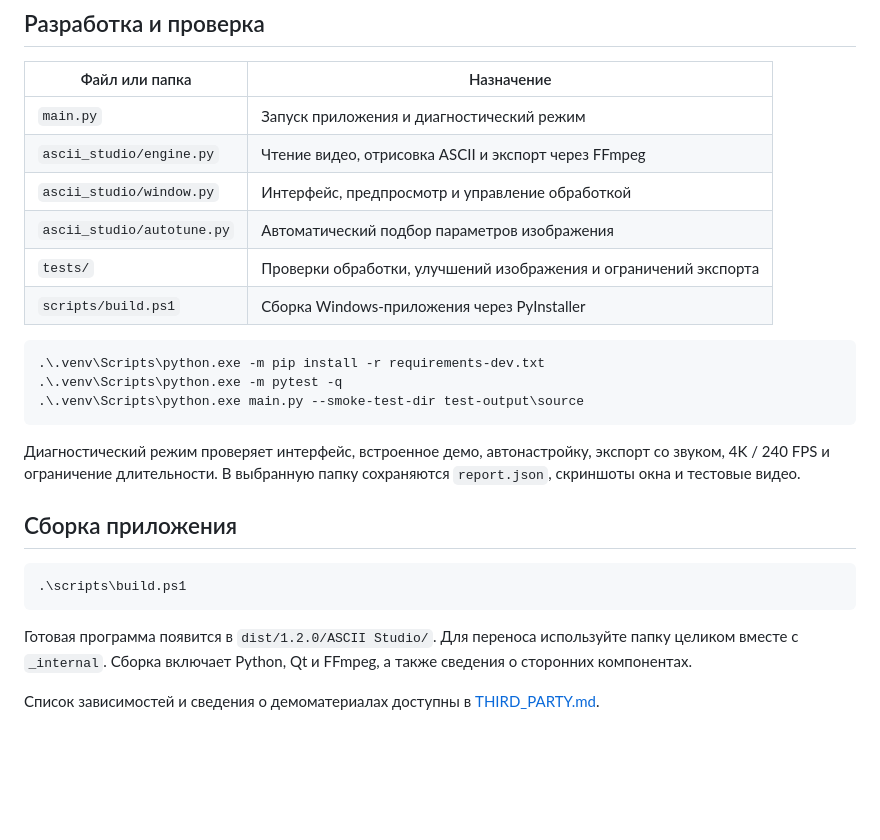
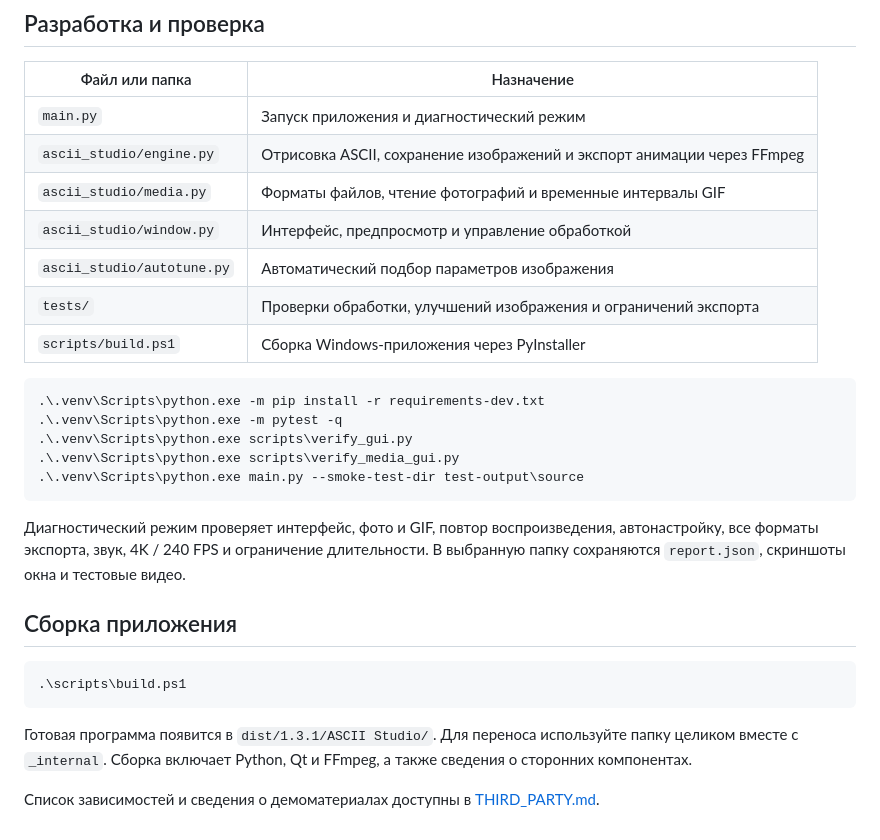
Before and after one commit to KENTAVRUS/ascii-studio, a Markdown page: README.md, the part around one of its changes. GitHub-like rendering; blank space fills up the shorter version.

````diff
--- a/README.md
+++ b/README.md
@@ -64,7 +66,8 @@ py -3.13 -m venv .venv
 | Файл или папка | Назначение |
 | --- | --- |
 | `main.py` | Запуск приложения и диагностический режим |
-| `ascii_studio/engine.py` | Чтение видео, отрисовка ASCII и экспорт через FFmpeg |
+| `ascii_studio/engine.py` | Отрисовка ASCII, сохранение изображений и экспорт анимации через FFmpeg |
+| `ascii_studio/media.py` | Форматы файлов, чтение фотографий и временные интервалы GIF |
 | `ascii_studio/window.py` | Интерфейс, предпросмотр и управление обработкой |
 | `ascii_studio/autotune.py` | Автоматический подбор параметров изображения |
 | `tests/` | Проверки обработки, улучшений изображения и ограничений экспорта |
@@ -73,10 +76,12 @@ py -3.13 -m venv .venv
 ```powershell
 .\.venv\Scripts\python.exe -m pip install -r requirements-dev.txt
 .\.venv\Scripts\python.exe -m pytest -q
+.\.venv\Scripts\python.exe scripts\verify_gui.py
+.\.venv\Scripts\python.exe scripts\verify_media_gui.py
 .\.venv\Scripts\python.exe main.py --smoke-test-dir test-output\source
 ```
 
-Диагностический режим проверяет интерфейс, встроенное демо, автонастройку, экспорт со звуком, 4K / 240 FPS и ограничение длительности. В выбранную папку сохраняются `report.json`, скриншоты окна и тестовые видео.
+Диагностический режим проверяет интерфейс, фото и GIF, повтор воспроизведения, автонастройку, все форматы экспорта, звук, 4K / 240 FPS и ограничение длительности. В выбранную папку сохраняются `report.json`, скриншоты окна и тестовые видео.
 
 ## Сборка приложения
 
@@ -84,6 +89,6 @@ py -3.13 -m venv .venv
 .\scripts\build.ps1
 ```
 
-Готовая программа появится в `dist/1.2.0/ASCII Studio/`. Для переноса используйте папку целиком вместе с `_internal`. Сборка включает Python, Qt и FFmpeg, а также сведения о сторонних компонентах.
+Готовая программа появится в `dist/1.3.1/ASCII Studio/`. Для переноса используйте папку целиком вместе с `_internal`. Сборка включает Python, Qt и FFmpeg, а также сведения о сторонних компонентах.
 
 Список зависимостей и сведения о демоматериалах доступны в [THIRD_PARTY.md](THIRD_PARTY.md).
````
Also changed, not shown: other parts of README.md (+10 -8 lines), docs/guide.md (+22 -3 lines), docs/studio.png, 15 other files.
